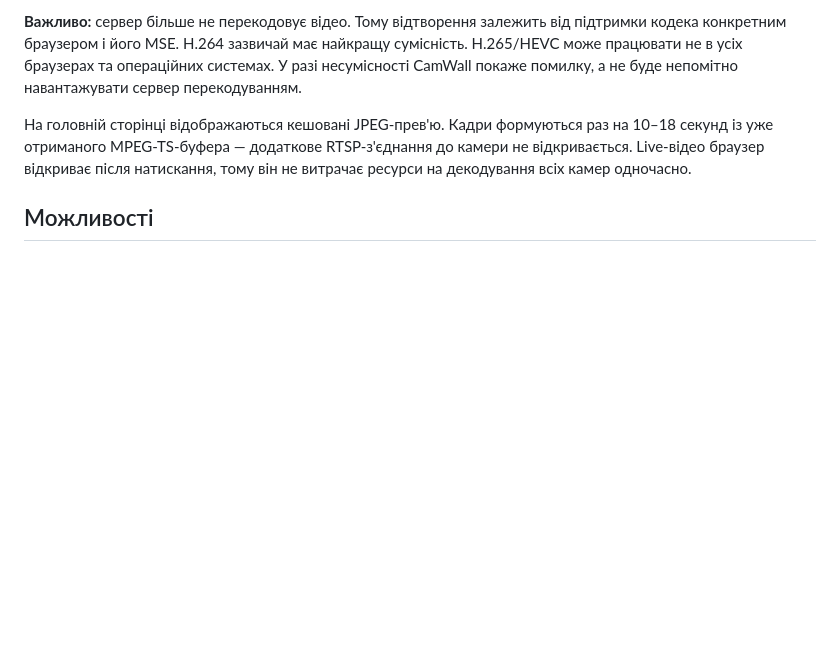
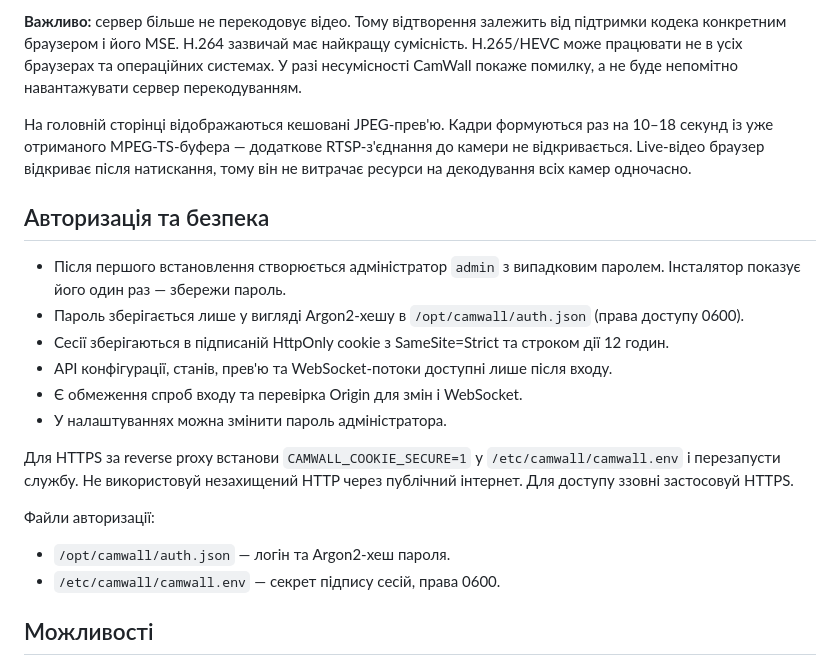
Before and after one commit to ZoNier/camwall, a Markdown page: README.md, the part around the change. GitHub-like rendering; blank space fills up the shorter version.

Commit message:
Document administrator login and security model

```diff
--- a/README.md
+++ b/README.md
@@ -15,6 +15,21 @@
 **Важливо:** сервер більше не перекодовує відео. Тому відтворення залежить від підтримки кодека конкретним браузером і його MSE. H.264 зазвичай має найкращу сумісність. H.265/HEVC може працювати не в усіх браузерах та операційних системах. У разі несумісності CamWall покаже помилку, а не буде непомітно навантажувати сервер перекодуванням.
 
 На головній сторінці відображаються кешовані JPEG-прев'ю. Кадри формуються раз на 10–18 секунд із уже отриманого MPEG-TS-буфера — додаткове RTSP-з'єднання до камери не відкривається. Live-відео браузер відкриває після натискання, тому він не витрачає ресурси на декодування всіх камер одночасно.
+
+## Авторизація та безпека
+
+- Після першого встановлення створюється адміністратор `admin` з випадковим паролем. Інсталятор показує його один раз — збережи пароль.
+- Пароль зберігається лише у вигляді Argon2-хешу в `/opt/camwall/auth.json` (права доступу 0600).
+- Сесії зберігаються в підписаній HttpOnly cookie з SameSite=Strict та строком дії 12 годин.
+- API конфігурації, станів, прев'ю та WebSocket-потоки доступні лише після входу.
+- Є обмеження спроб входу та перевірка Origin для змін і WebSocket.
+- У налаштуваннях можна змінити пароль адміністратора.
+
+Для HTTPS за reverse proxy встанови `CAMWALL_COOKIE_SECURE=1` у `/etc/camwall/camwall.env` і перезапусти службу. Не використовуй незахищений HTTP через публічний інтернет. Для доступу ззовні застосовуй HTTPS.
+
+Файли авторизації:
+- `/opt/camwall/auth.json` — логін та Argon2-хеш пароля.
+- `/etc/camwall/camwall.env` — секрет підпису сесій, права 0600.
 
 ## Можливості
 
```
